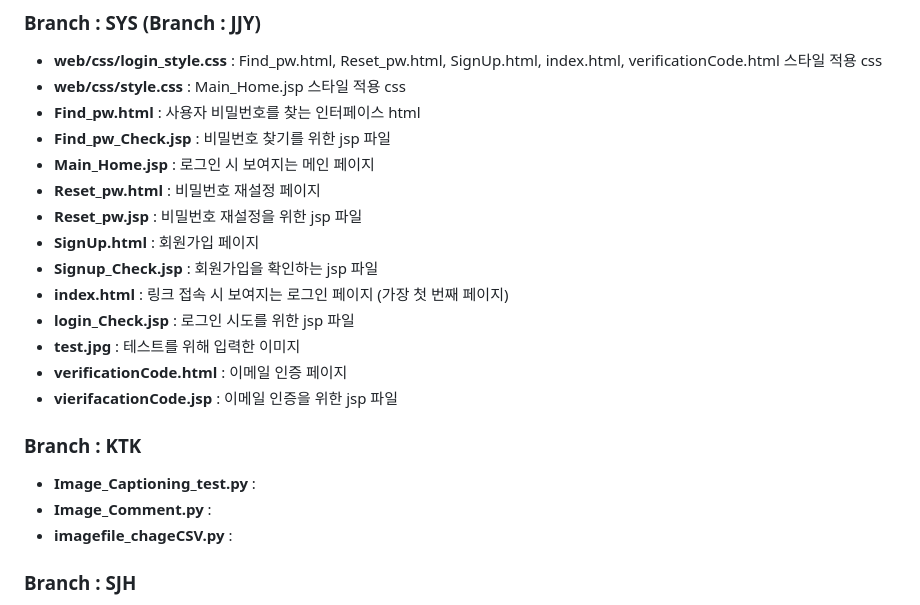
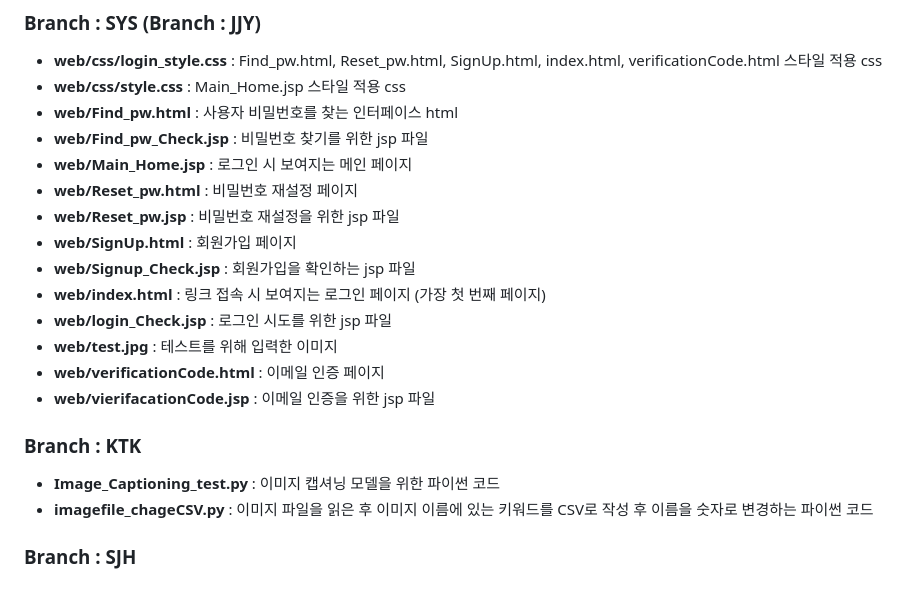
Before and after one commit to GWNU-Capstone-Design/PictureBook_Curator, a Markdown page: README.md, the part around the change. Drawn GitHub-style.

```diff
--- a/README.md
+++ b/README.md
@@ -49,23 +49,22 @@ http://39.125.174.224:8080/PictureBook_Curator_war_exploded/
 ### Branch : SYS (Branch : JJY)
 - **web/css/login_style.css** : Find_pw.html, Reset_pw.html, SignUp.html, index.html, verificationCode.html 스타일 적용 css
 - **web/css/style.css** : Main_Home.jsp 스타일 적용 css
-- **Find_pw.html** : 사용자 비밀번호를 찾는 인터페이스 html
-- **Find_pw_Check.jsp** : 비밀번호 찾기를 위한 jsp 파일
-- **Main_Home.jsp** : 로그인 시 보여지는 메인 페이지
-- **Reset_pw.html** : 비밀번호 재설정 페이지
-- **Reset_pw.jsp** : 비밀번호 재설정을 위한 jsp 파일
-- **SignUp.html** : 회원가입 페이지
-- **Signup_Check.jsp** :  회원가입을 확인하는 jsp 파일
-- **index.html** : 링크 접속 시 보여지는 로그인 페이지 (가장 첫 번째 페이지)
-- **login_Check.jsp** : 로그인 시도를 위한 jsp 파일
-- **test.jpg** : 테스트를 위해 입력한 이미지
-- **verificationCode.html** : 이메일 인증 페이지
-- **vierifacationCode.jsp** : 이메일 인증을 위한 jsp 파일
+- **web/Find_pw.html** : 사용자 비밀번호를 찾는 인터페이스 html
+- **web/Find_pw_Check.jsp** : 비밀번호 찾기를 위한 jsp 파일
+- **web/Main_Home.jsp** : 로그인 시 보여지는 메인 페이지
+- **web/Reset_pw.html** : 비밀번호 재설정 페이지
+- **web/Reset_pw.jsp** : 비밀번호 재설정을 위한 jsp 파일
+- **web/SignUp.html** : 회원가입 페이지
+- **web/Signup_Check.jsp** :  회원가입을 확인하는 jsp 파일
+- **web/index.html** : 링크 접속 시 보여지는 로그인 페이지 (가장 첫 번째 페이지)
+- **web/login_Check.jsp** : 로그인 시도를 위한 jsp 파일
+- **web/test.jpg** : 테스트를 위해 입력한 이미지
+- **web/verificationCode.html** : 이메일 인증 페이지
+- **web/vierifacationCode.jsp** : 이메일 인증을 위한 jsp 파일
 
 ### Branch : KTK
-- **Image_Captioning_test.py** :
-- **Image_Comment.py** :
-- **imagefile_chageCSV.py** :
+- **Image_Captioning_test.py** : 이미지 캡셔닝 모델을 위한 파이썬 코드
+- **imagefile_chageCSV.py** : 이미지 파일을 읽은 후 이미지 이름에 있는 키워드를 CSV로 작성 후 이름을 숫자로 변경하는 파이썬 코드
 
 ### Branch : SJH
 - **index.html** : 저장된 그림책 선택 시 보여지는 UI
```
